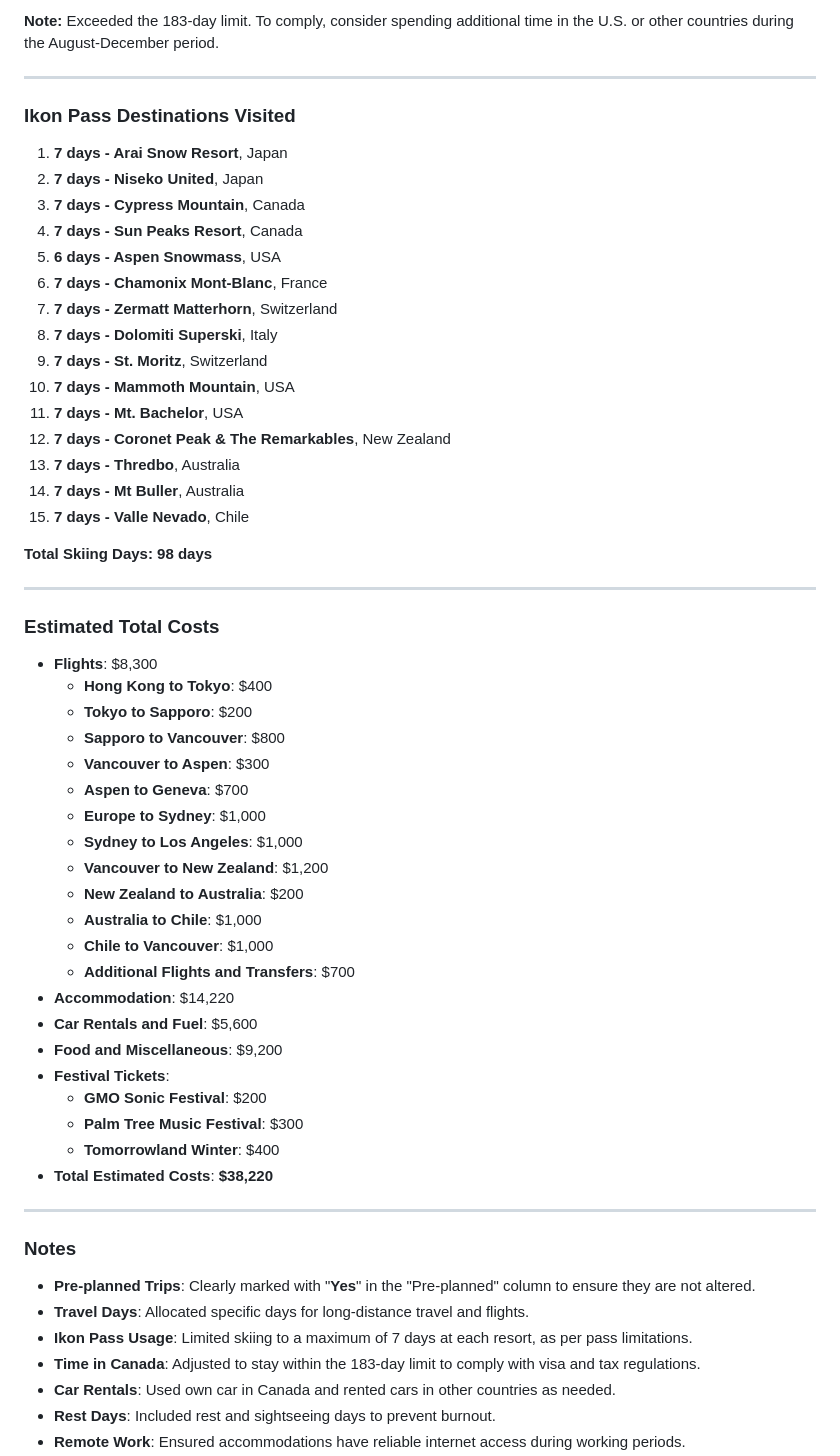
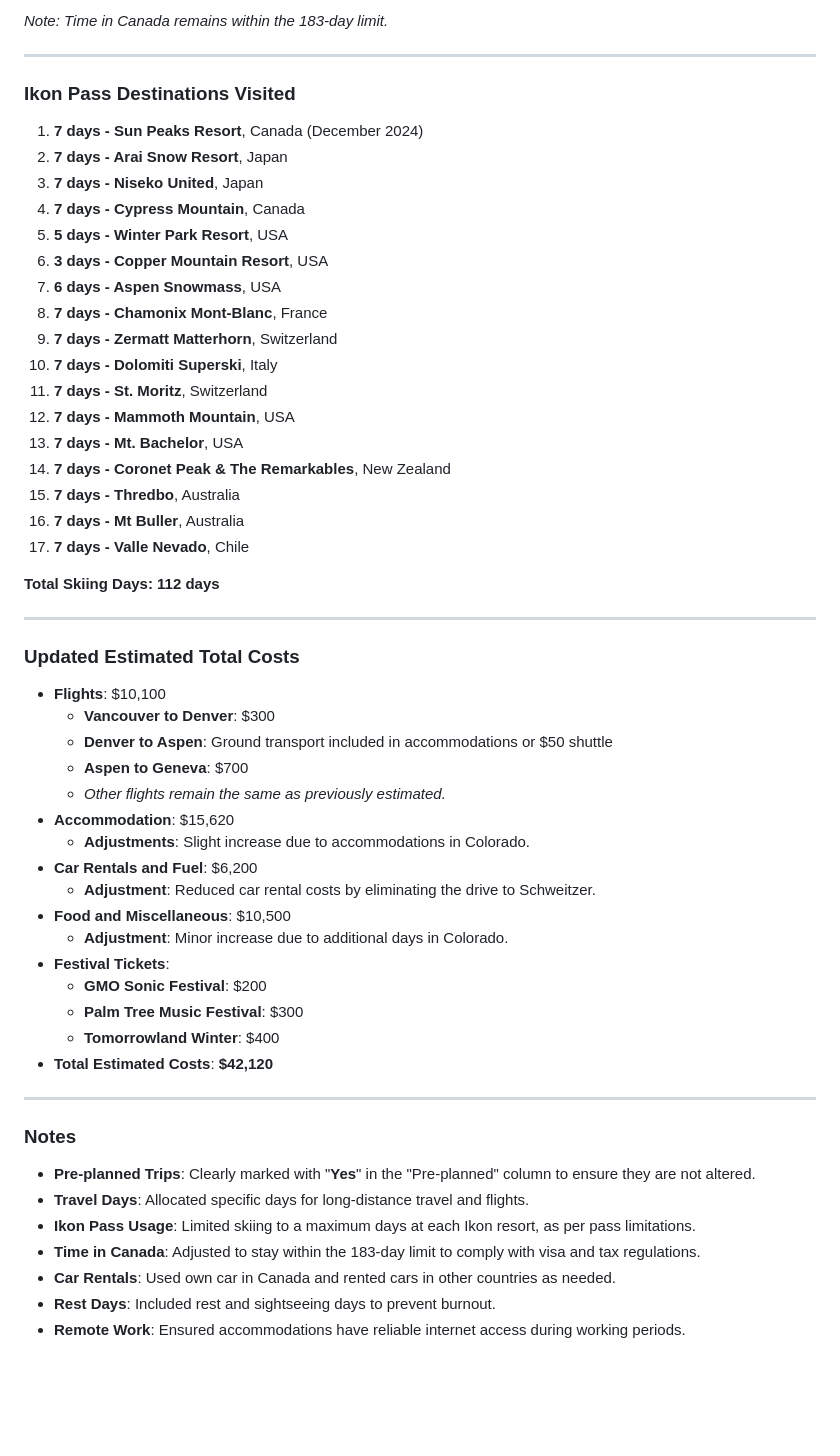
Before and after one commit to trumanhung/trumanhung.github.io, a Markdown page: 2025_ski_itinerary.md, the part around the change printed below. Rendered like a GitHub page; blank space fills up the shorter version.

```diff
--- a/2025_ski_itinerary.md
+++ b/2025_ski_itinerary.md
@@ -111,53 +130,50 @@
 
-**Note:** Exceeded the 183-day limit. To comply, consider spending additional time in the U.S. or other countries during the August-December period.
+*Note: Time in Canada remains within the 183-day limit.*
 
 ---
 
 ### **Ikon Pass Destinations Visited**
 
-1. **7 days - Arai Snow Resort**, Japan
-2. **7 days - Niseko United**, Japan
-3. **7 days - Cypress Mountain**, Canada
-4. **7 days - Sun Peaks Resort**, Canada
-5. **6 days - Aspen Snowmass**, USA
-6. **7 days - Chamonix Mont-Blanc**, France
-7. **7 days - Zermatt Matterhorn**, Switzerland
-8. **7 days - Dolomiti Superski**, Italy
-9. **7 days - St. Moritz**, Switzerland
-10. **7 days - Mammoth Mountain**, USA
-11. **7 days - Mt. Bachelor**, USA
-12. **7 days - Coronet Peak & The Remarkables**, New Zealand
-13. **7 days - Thredbo**, Australia
-14. **7 days - Mt Buller**, Australia
-15. **7 days - Valle Nevado**, Chile
+1. **7 days - Sun Peaks Resort**, Canada (December 2024)
+2. **7 days - Arai Snow Resort**, Japan
+3. **7 days - Niseko United**, Japan
+4. **7 days - Cypress Mountain**, Canada
+5. **5 days - Winter Park Resort**, USA
+6. **3 days - Copper Mountain Resort**, USA
+7. **6 days - Aspen Snowmass**, USA
+8. **7 days - Chamonix Mont-Blanc**, France
+9. **7 days - Zermatt Matterhorn**, Switzerland
+10. **7 days - Dolomiti Superski**, Italy
+11. **7 days - St. Moritz**, Switzerland
+12. **7 days - Mammoth Mountain**, USA
+13. **7 days - Mt. Bachelor**, USA
+14. **7 days - Coronet Peak & The Remarkables**, New Zealand
+15. **7 days - Thredbo**, Australia
+16. **7 days - Mt Buller**, Australia
+17. **7 days - Valle Nevado**, Chile
 
-**Total Skiing Days: 98 days**
+**Total Skiing Days: 112 days**
 
 ---
 
-### **Estimated Total Costs**
+### **Updated Estimated Total Costs**
 
-- **Flights**: $8,300
-  - **Hong Kong to Tokyo**: $400
-  - **Tokyo to Sapporo**: $200
-  - **Sapporo to Vancouver**: $800
-  - **Vancouver to Aspen**: $300
+- **Flights**: $10,100
+  - **Vancouver to Denver**: $300
+  - **Denver to Aspen**: Ground transport included in accommodations or $50 shuttle
   - **Aspen to Geneva**: $700
-  - **Europe to Sydney**: $1,000
-  - **Sydney to Los Angeles**: $1,000
-  - **Vancouver to New Zealand**: $1,200
-  - **New Zealand to Australia**: $200
-  - **Australia to Chile**: $1,000
-  - **Chile to Vancouver**: $1,000
-  - **Additional Flights and Transfers**: $700
-- **Accommodation**: $14,220
-- **Car Rentals and Fuel**: $5,600
-- **Food and Miscellaneous**: $9,200
+  - *Other flights remain the same as previously estimated.*
+- **Accommodation**: $15,620
+  - **Adjustments**: Slight increase due to accommodations in Colorado.
+- **Car Rentals and Fuel**: $6,200
+  - **Adjustment**: Reduced car rental costs by eliminating the drive to Schweitzer.
+- **Food and Miscellaneous**: $10,500
+  - **Adjustment**: Minor increase due to additional days in Colorado.
 - **Festival Tickets**:
   - **GMO Sonic Festival**: $200
   - **Palm Tree Music Festival**: $300
   - **Tomorrowland Winter**: $400
-- **Total Estimated Costs**: **$38,220**
+- **Total Estimated Costs**: **$42,120**
 
 ---
 
@@ -165,7 +181,8 @@
 
 - **Pre-planned Trips**: Clearly marked with "**Yes**" in the "Pre-planned" column to ensure they are not altered.
 - **Travel Days**: Allocated specific days for long-distance travel and flights.
-- **Ikon Pass Usage**: Limited skiing to a maximum of 7 days at each resort, as per pass limitations.
+- **Ikon Pass Usage**: Limited skiing to a maximum days at each Ikon resort, as per pass
+  limitations.
 - **Time in Canada**: Adjusted to stay within the 183-day limit to comply with visa and tax regulations.
 - **Car Rentals**: Used own car in Canada and rented cars in other countries as needed.
 - **Rest Days**: Included rest and sightseeing days to prevent burnout.
```
Also changed, not shown: other parts of 2025_ski_itinerary.md (+74 -55 lines).
